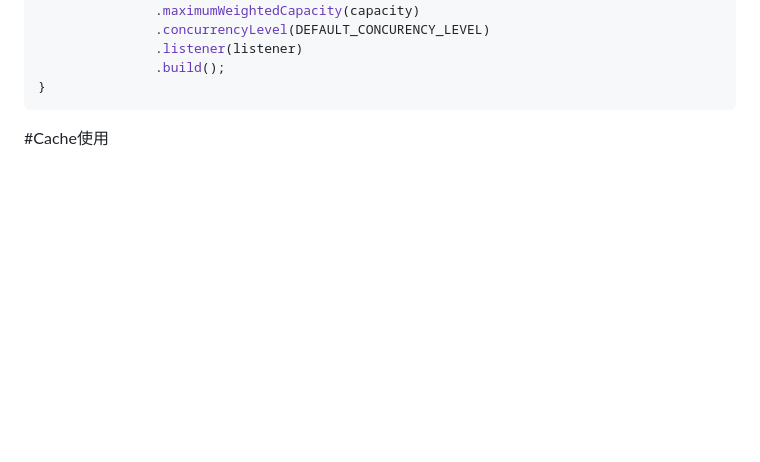
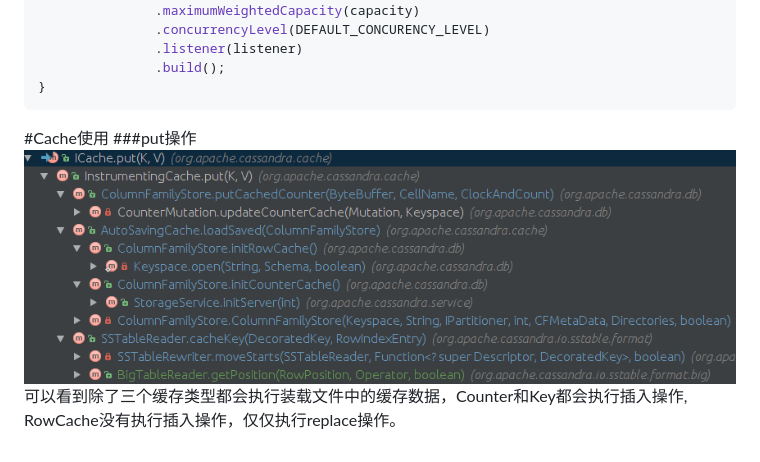
Before and after one commit to matthewtt/mygitbook, a Markdown page: cassandra/cassandra_cache.md, the part around the change. Rendered like a GitHub page; pictures changed too: cassandra/images/CachePutStack.png (added); blank space fills up the shorter version.

Commit message:
cache 方法使用

````diff
--- a/cassandra/cassandra_cache.md
+++ b/cassandra/cassandra_cache.md
@@ -87,3 +87,6 @@ private SerializingCache(long capacity, Weigher<RefCountedMemory> weigher, ISeri
 ```
 
 #Cache使用
+###put操作
+![put 调用关系](images/CachePutStack.png)
+可以看到除了三个缓存类型都会执行装载文件中的缓存数据，Counter和Key都会执行插入操作, RowCache没有执行插入操作，仅仅执行replace操作。
````
Also changed, not shown: cassandra_readings.md (+43 -13 lines).
